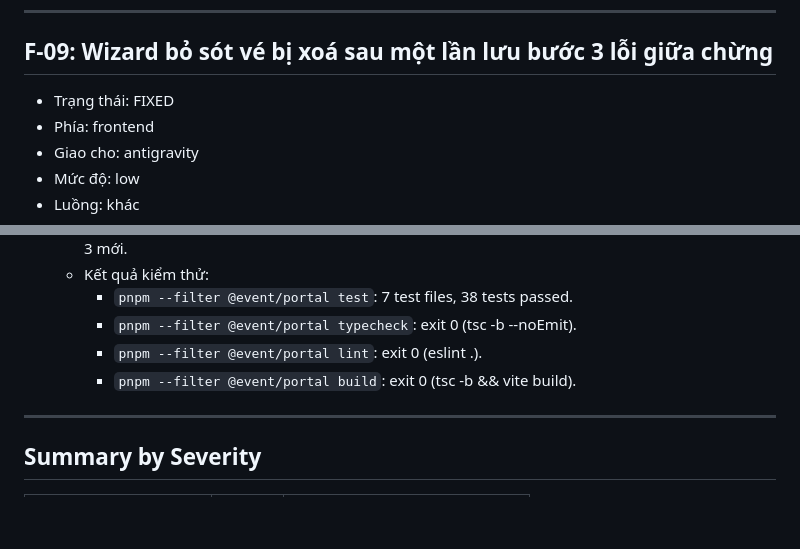
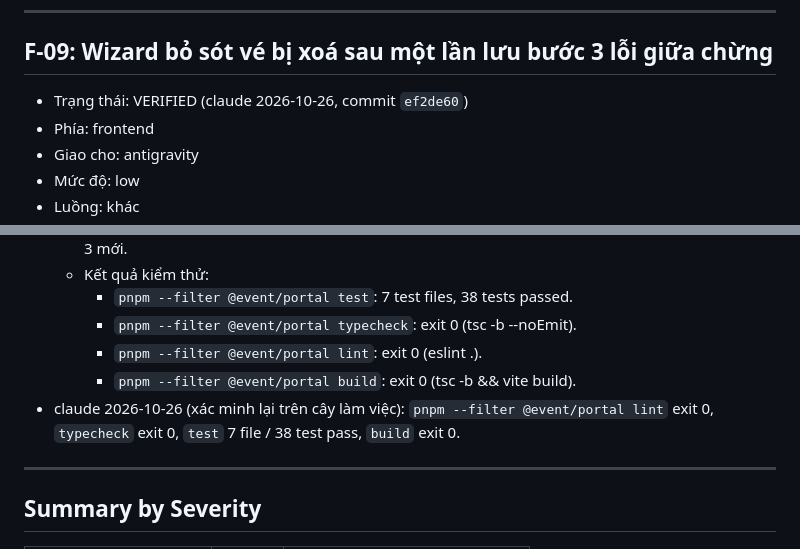
Before and after one commit to lamphuoc-nguyen/Tickey, a Markdown page: docs/bugs/frontend.md, 2 parts joined by grey strips. Drawn GitHub-style; blank space fills up the shorter version.

Commit message:
docs(bugs): verify F-09
Co-Authored-By: Claude Opus 5 <noreply@anthropic.com>

```diff
--- a/docs/bugs/frontend.md
+++ b/docs/bugs/frontend.md
@@ -479,7 +479,7 @@ const nextId = rowLabel(idx);
 
 ## F-09: Wizard bỏ sót vé bị xoá sau một lần lưu bước 3 lỗi giữa chừng
 
-- Trạng thái: FIXED
+- Trạng thái: VERIFIED (claude 2026-10-26, commit `ef2de60`)
 - Phía: frontend
 - Giao cho: antigravity
 - Mức độ: low
@@ -516,6 +516,8 @@ từng trả về. Test: lần lưu đầu ném lỗi ở vé thứ 3 → xoá v
     - `pnpm --filter @event/portal typecheck`: exit 0 (tsc -b --noEmit).
     - `pnpm --filter @event/portal lint`: exit 0 (eslint .).
     - `pnpm --filter @event/portal build`: exit 0 (tsc -b && vite build).
+- claude 2026-10-26 (xác minh lại trên cây làm việc): `pnpm --filter @event/portal lint` exit 0,
+  `typecheck` exit 0, `test` 7 file / 38 test pass, `build` exit 0.
 
 ---
 
```
